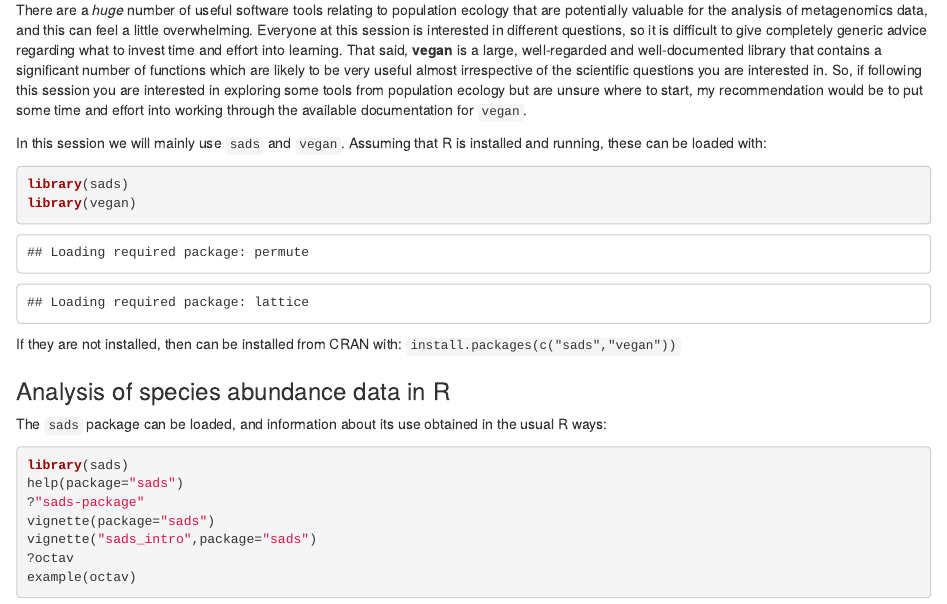
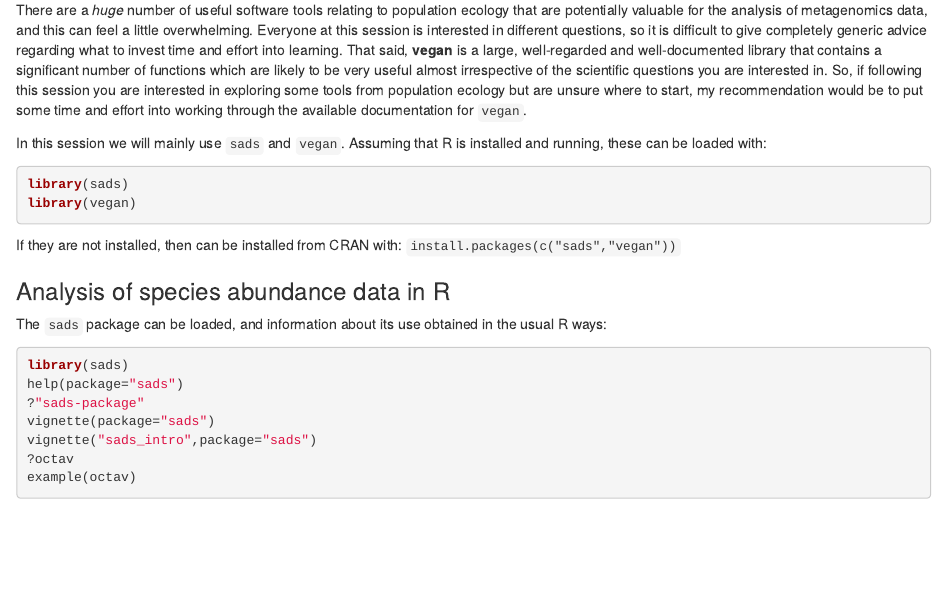
Before and after one commit to darrenjw/metagenomics, an R Markdown document (TaxaAbundance.Rmd): the page in a window 1100 px wide, from 1030 px down. Rendered offline with R 4.5, knitr and Pandoc, with nearby package versions; some code elsewhere in the file could not run offline.

Commit message:
minor edit

````diff
--- a/TaxaAbundance.Rmd
+++ b/TaxaAbundance.Rmd
@@ -40,7 +40,7 @@ There are a *huge* number of useful software tools relating to population ecolog
 
 In this session we will mainly use `sads` and `vegan`. Assuming that R is installed and running, these can be loaded with:
 
-```{r ta-1,warning=FALSE}
+```{r ta-1,message=FALSE}
 library(sads)
 library(vegan)
 ```
````
Also changed, not shown: TaxaAbundance.R (+0 -2 lines), TaxaAbundance.md.
